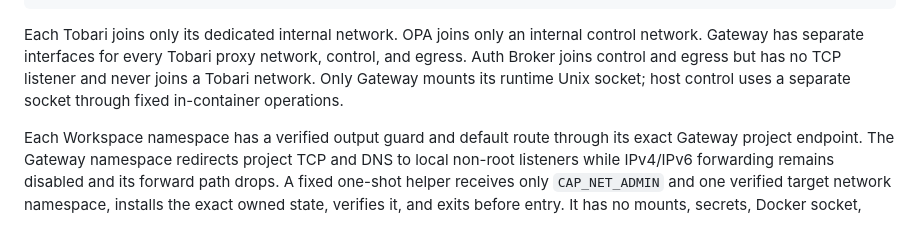
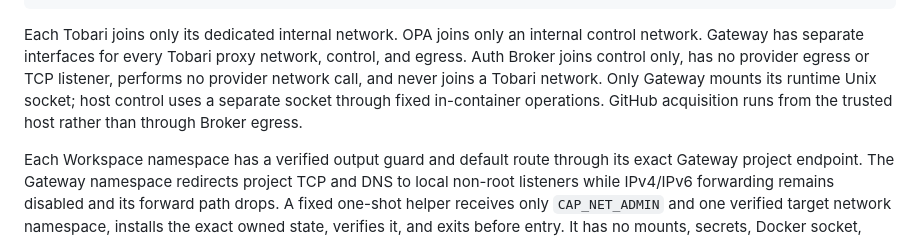
Before and after one commit to tasuku43/tobari, a Markdown page: docs/03_security_model.md, the part around the change. Drawn GitHub-style.

```diff
--- a/docs/03_security_model.md
+++ b/docs/03_security_model.md
@@ -72,10 +72,11 @@ host CLI --two fixed global Git reads--> validated identity scalars --> Workspac
 
 Each Tobari joins only its dedicated internal network. OPA joins only an
 internal control network. Gateway has separate interfaces for every Tobari
-proxy network, control, and egress. Auth Broker joins control and egress but
-has no TCP listener and never joins a Tobari network. Only Gateway mounts its
-runtime Unix socket; host control uses a separate socket through fixed
-in-container operations.
+proxy network, control, and egress. Auth Broker joins control only, has no
+provider egress or TCP listener, performs no provider network call, and never
+joins a Tobari network. Only Gateway mounts its runtime Unix socket; host
+control uses a separate socket through fixed in-container operations. GitHub
+acquisition runs from the trusted host rather than through Broker egress.
 
 Each Workspace namespace has a verified output guard and default route through
 its exact Gateway project endpoint. The Gateway namespace redirects project
```
Also changed, not shown: docs/00_theses.md (+6 -4 lines), docs/02_architecture.md (+5 -4 lines).
